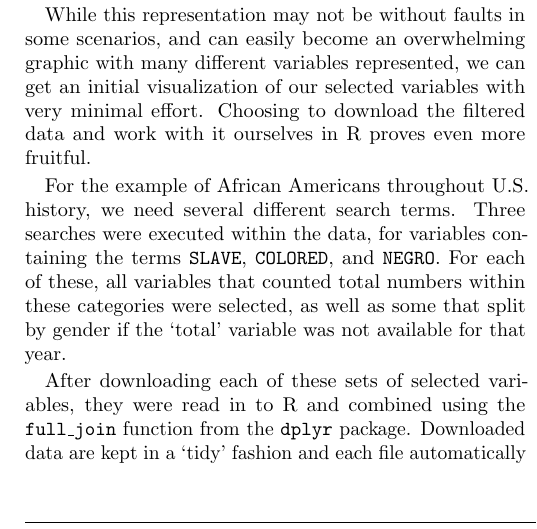
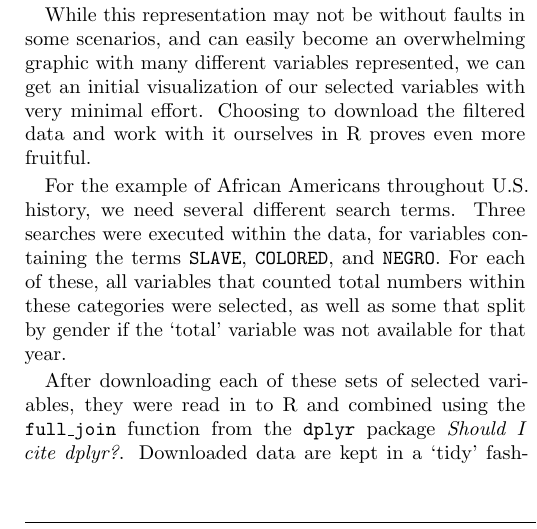
Before and after one commit to kiegan/censusbrowseR, a LaTeX document (censusbrowseR/inst/ASA_SCSG_writeup.tex): part of one column of page 3 of 6, cut so that both start at the same text. Compiled offline with pdfLaTeX.

Commit message:
adding a few messages for myself

```diff
--- a/censusbrowseR/inst/ASA_SCSG_writeup.tex
+++ b/censusbrowseR/inst/ASA_SCSG_writeup.tex
@@ -239,7 +239,7 @@ Census data provide an important snapshot of information about a country at diff
 
 \par For the example of African Americans throughout U.S. history, we need several different search terms. Three searches were executed within the data, for variables containing the terms \texttt{SLAVE}, \texttt{COLORED}, and \texttt{NEGRO}. For each of these, all variables that counted total numbers within these categories were selected, as well as some that split by gender if the `total' variable was not available for that year.
 
-\par After downloading each of these sets of selected variables, they were read in to R and combined using the \texttt{full\_join} function from the \texttt{dplyr} package. Downloaded data are kept in a `tidy' fashion and each file automatically includes the \texttt{YEAR}, \texttt{STATE}, \texttt{TOTAL.POPULATION}, and \texttt{TYPE} variables, the last of which indicates whether that state had yet earned statehood or was still considered a territory. This makes the files an excellent candidate for \texttt{full\_join}, since each row contains a year-state pair. In this case, this is advantageous since there are years in which there are variables for both the \texttt{SLAVE} and \texttt{COLORED} terms, and they can now reside together in one common row even though they originated from separate searches and were downloaded as separate csv files.
+\par After downloading each of these sets of selected variables, they were read in to R and combined using the \texttt{full\_join} function from the \texttt{dplyr} package \textit{Should I cite dplyr?}. Downloaded data are kept in a `tidy' fashion and each file automatically includes the \texttt{YEAR}, \texttt{STATE}, \texttt{TOTAL.POPULATION}, and \texttt{TYPE} variables, the last of which indicates whether that state had yet earned statehood or was still considered a territory. This makes the files an excellent candidate for \texttt{full\_join}, since each row contains a year-state pair. In this case, this is advantageous since there are years in which there are variables for both the \texttt{SLAVE} and \texttt{COLORED} terms, and they can now reside together in one common row even though they originated from separate searches and were downloaded as separate csv files.
 
 \par With this combined data set, we now have a wealth of information to use as a starting point for our exploration of the African American population throughout U.S. history. We can also create more detailed graphics and create comparisons between different variables.
 
```
Also changed, not shown: censusbrowseR/inst/figure/map_1790-1.pdf, censusbrowseR/inst/figure/map_1800s-1.pdf, censusbrowseR/inst/figure/map_1820-1.pdf, censusbrowseR/inst/figure/map_1850-1.pdf, censusbrowseR/inst/figure/map_1900s-1.pdf, 3 other files.
